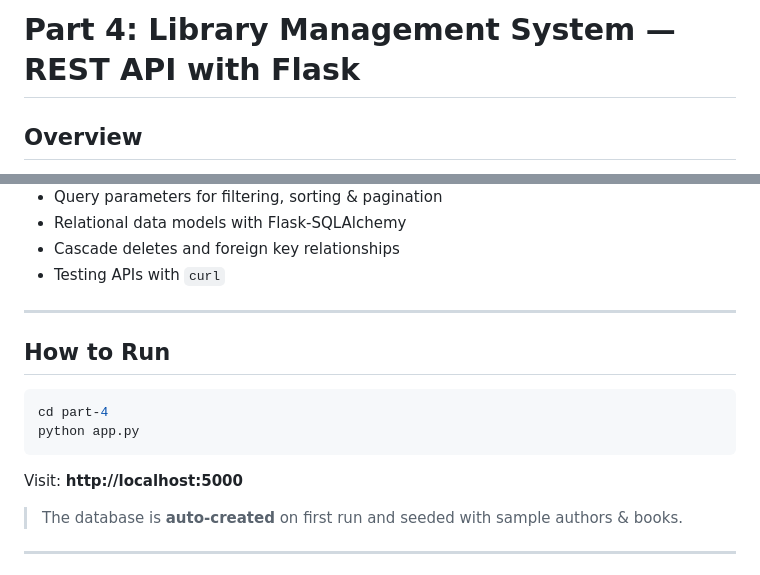
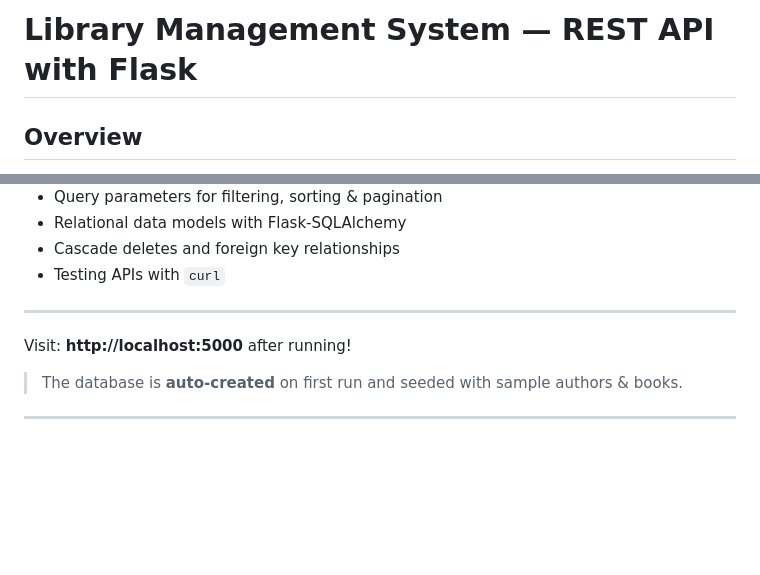
Before and after one commit to Nikkhairnar/Library-Management-System, a Markdown page: README.md, 2 parts joined by grey strips. Drawn GitHub-style; blank space fills up the shorter version.

````diff
--- a/README.md
+++ b/README.md
@@ -1,4 +1,4 @@
-# Part 4: Library Management System — REST API with Flask
+# Library Management System — REST API with Flask
 
 ## Overview
 A full-featured **Library Management System** REST API built with Flask & SQLAlchemy.
@@ -17,14 +17,7 @@ Supports complete **CRUD operations** for both **Authors** and **Books**, with s
 
 ---
 
-## How to Run
-
-```bash
-cd part-4
-python app.py
-```
-
-Visit: **http://localhost:5000**
+Visit: **http://localhost:5000** after running!
 
 > The database is **auto-created** on first run and seeded with sample authors & books.
 
````
